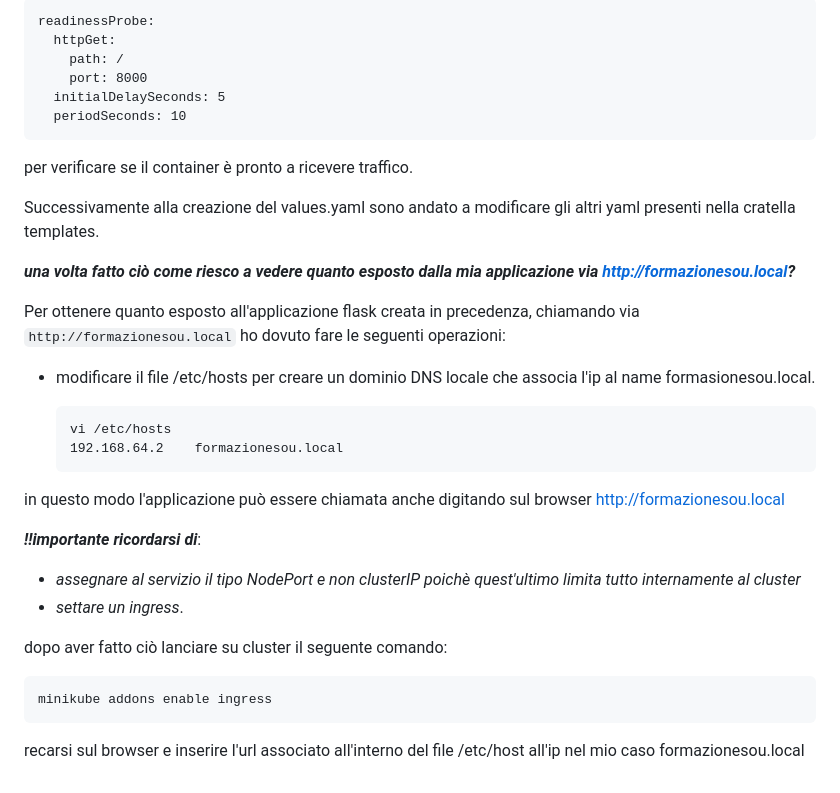
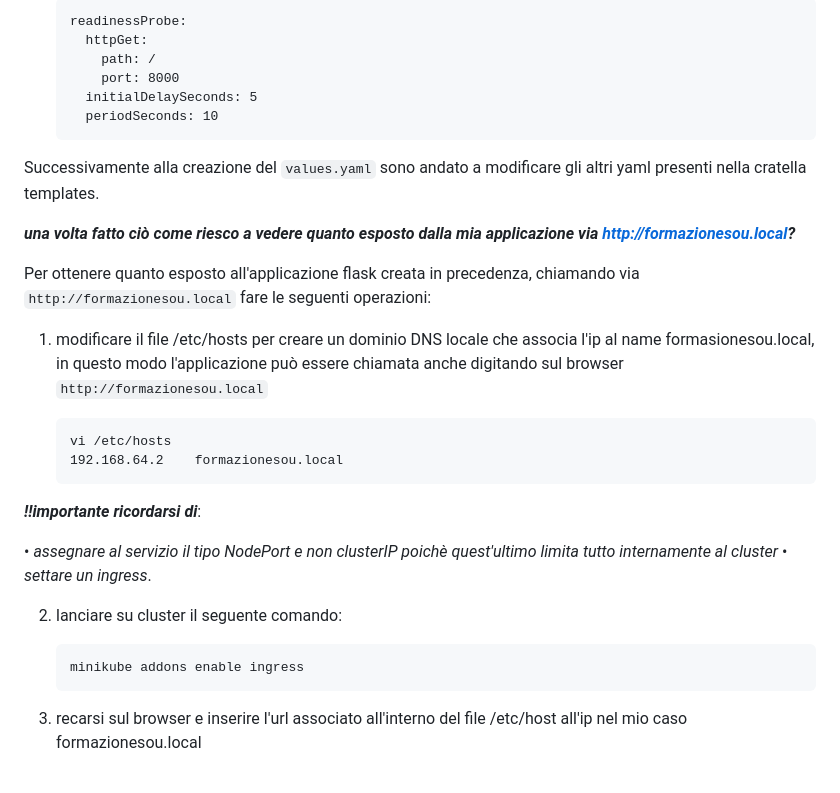
Before and after one commit to FrancescoGalantii/formazione_sou, a Markdown page: charts/README.md, the part around one of its changes. Rendered like a GitHub page.

```diff
--- a/charts/README.md
+++ b/charts/README.md
@@ -67,30 +65,28 @@ e il readinessProbe
 
-    readinessProbe:
-      httpGet:
-        path: /
-        port: 8000
-      initialDelaySeconds: 5
-      periodSeconds: 10
-per verificare se il container è pronto a ricevere traffico.
-
-Successivamente alla creazione del values.yaml sono andato a modificare gli altri yaml presenti nella cratella templates.
+       readinessProbe:
+         httpGet:
+           path: /
+           port: 8000
+         initialDelaySeconds: 5
+         periodSeconds: 10
+Successivamente alla creazione del `values.yaml` sono andato a modificare gli altri yaml presenti nella cratella templates.
 
 ***una volta fatto ciò come riesco a vedere quanto esposto dalla mia applicazione via http://formazionesou.local?***
 
-Per ottenere quanto esposto all'applicazione flask creata in precedenza, chiamando via `http://formazionesou.local` ho dovuto fare le seguenti operazioni:
+Per ottenere quanto esposto all'applicazione flask creata in precedenza, chiamando via `http://formazionesou.local`  fare le seguenti operazioni:
 
-- modificare il file /etc/hosts per creare un dominio DNS locale che associa l'ip al name formasionesou.local.
+1. modificare il file /etc/hosts per creare un dominio DNS locale che associa l'ip al name formasionesou.local, in questo modo l'applicazione può essere chiamata anche digitando sul browser `http://formazionesou.local`
 
-      vi /etc/hosts
-      192.168.64.2    formazionesou.local
-in questo modo l'applicazione può essere chiamata anche digitando sul browser http://formazionesou.local
+       vi /etc/hosts
+       192.168.64.2    formazionesou.local
+
 
 ***!!importante ricordarsi di***:
 
-- *assegnare al servizio il tipo NodePort e non clusterIP poichè quest'ultimo limita tutto internamente al cluster*
-- *settare un ingress*.
+• *assegnare al servizio il tipo NodePort e non clusterIP poichè quest'ultimo limita tutto internamente al cluster*
+• *settare un ingress*.
 
-dopo aver fatto ciò lanciare su cluster il seguente comando:
+2. lanciare su cluster il seguente comando:
 
-    minikube addons enable ingress
-recarsi sul browser e inserire l'url associato all'interno del file /etc/host all'ip nel mio caso formazionesou.local
+       minikube addons enable ingress
+3. recarsi sul browser e inserire l'url associato all'interno del file /etc/host all'ip nel mio caso formazionesou.local
```
Also changed, not shown: other parts of charts/README.md (+12 -14 lines).
